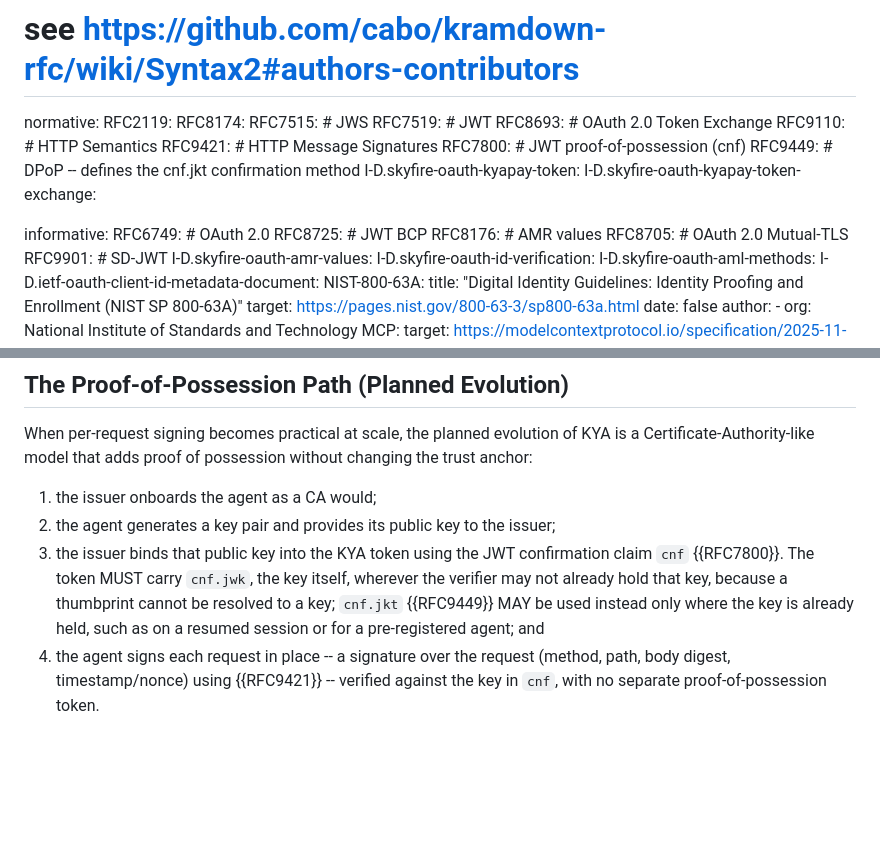
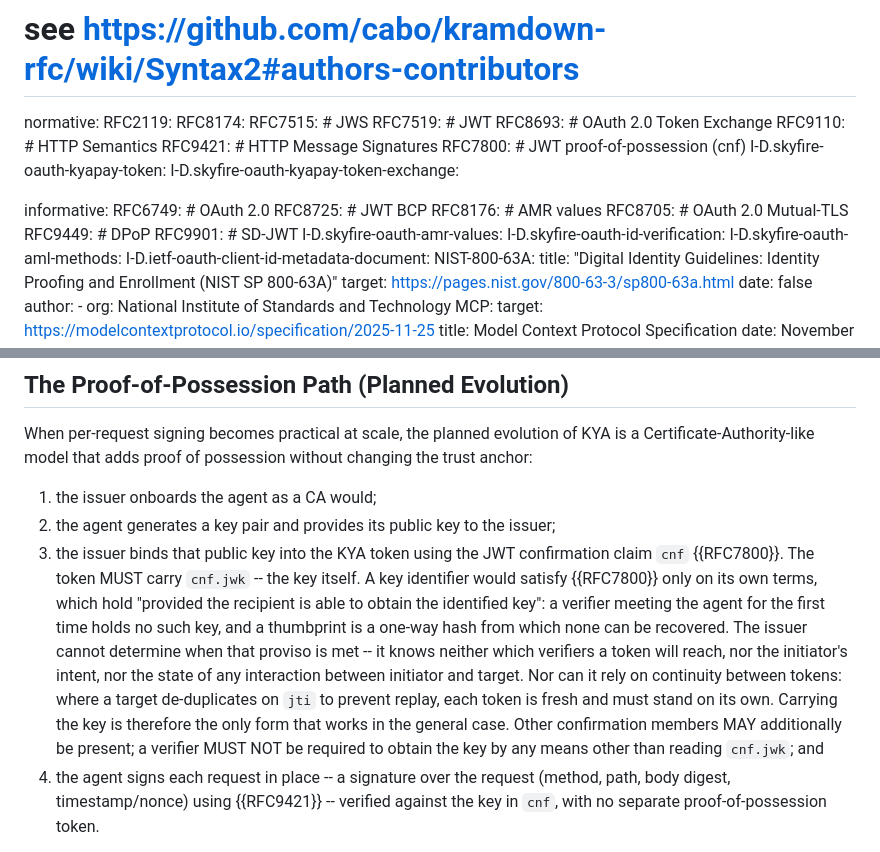
Before and after one commit to skyfire-xyz/draft-skyfire-oauth-using-kyapay-tokens, a Markdown page: draft-skyfire-oauth-using-kyapay-tokens.md, 2 parts joined by grey strips. GitHub-like rendering; blank space fills up the shorter version.

Commit message:
Section 4.3: require cnf.jwk unconditionally; RFC 9449 back to informative
Require cnf.jwk unconditionally.

The previous condition -- "wherever the verifier may not already hold that
key" -- has to be evaluated by the issuer at mint time, but the issuer knows
neither which verifiers a token will reach, nor the initiator's intent, nor
the state of the initiator-target interaction. It is a MUST its addressee
cannot apply.

It is also incompatible with jti de-duplication: where a target requires a
distinct token per request to prevent replay, there is no "already held"
continuity for a thumbprint to rely on, because each token is fresh and must
stand on its own.

The cost of carrying the key unconditionally is 79 bytes for an Ed25519 JWK
or 126 for P-256, in a token that already carries email, names, phone,
platform identity and IP ranges.

Return RFC 9449 to informative.

With cnf.jkt no longer a permitted alternative, nothing in this document
requires RFC 9449 to build a conforming implementation. Its remaining
mentions are the comparison to a detached, DPoP-style proof in Section 4.3
and DPoP as an example of sender-constraining an access token -- where
RFC 8705 appears informatively in the same sentence, so treating the two
alike is also the consistent choice.

```diff
--- a/draft-skyfire-oauth-using-kyapay-tokens.md
+++ b/draft-skyfire-oauth-using-kyapay-tokens.md
@@ -57,7 +57,6 @@ normative:
   RFC9110: # HTTP Semantics
   RFC9421: # HTTP Message Signatures
   RFC7800: # JWT proof-of-possession (cnf)
-  RFC9449: # DPoP -- defines the cnf.jkt confirmation method
   I-D.skyfire-oauth-kyapay-token:
   I-D.skyfire-oauth-kyapay-token-exchange:
 
@@ -66,6 +65,7 @@ informative:
   RFC8725: # JWT BCP
   RFC8176: # AMR values
   RFC8705: # OAuth 2.0 Mutual-TLS
+  RFC9449: # DPoP
   RFC9901: # SD-JWT
   I-D.skyfire-oauth-amr-values:
   I-D.skyfire-oauth-id-verification:
@@ -325,7 +325,7 @@ When per-request signing becomes practical at scale, the planned evolution of KY
 
 1. the issuer onboards the agent as a CA would;
 1. the agent generates a key pair and provides its public key to the issuer;
-1. the issuer binds that public key into the KYA token using the JWT confirmation claim `cnf` {{RFC7800}}. The token MUST carry `cnf.jwk`, the key itself, wherever the verifier may not already hold that key, because a thumbprint cannot be resolved to a key; `cnf.jkt` {{RFC9449}} MAY be used instead only where the key is already held, such as on a resumed session or for a pre-registered agent; and
+1. the issuer binds that public key into the KYA token using the JWT confirmation claim `cnf` {{RFC7800}}. The token MUST carry `cnf.jwk` -- the key itself. A key identifier would satisfy {{RFC7800}} only on its own terms, which hold "provided the recipient is able to obtain the identified key": a verifier meeting the agent for the first time holds no such key, and a thumbprint is a one-way hash from which none can be recovered. The issuer cannot determine when that proviso is met -- it knows neither which verifiers a token will reach, nor the initiator's intent, nor the state of any interaction between initiator and target. Nor can it rely on continuity between tokens: where a target de-duplicates on `jti` to prevent replay, each token is fresh and must stand on its own. Carrying the key is therefore the only form that works in the general case. Other confirmation members MAY additionally be present; a verifier MUST NOT be required to obtain the key by any means other than reading `cnf.jwk`; and
 1. the agent signs each request in place -- a signature over the request (method, path, body digest, timestamp/nonce) using {{RFC9421}} -- verified against the key in `cnf`, with no separate proof-of-possession token.
 
 This yields an unbroken chain from request to key to identity: the request is signed by a key, and that key is vouched for as the initiator's by the issuer.
```
